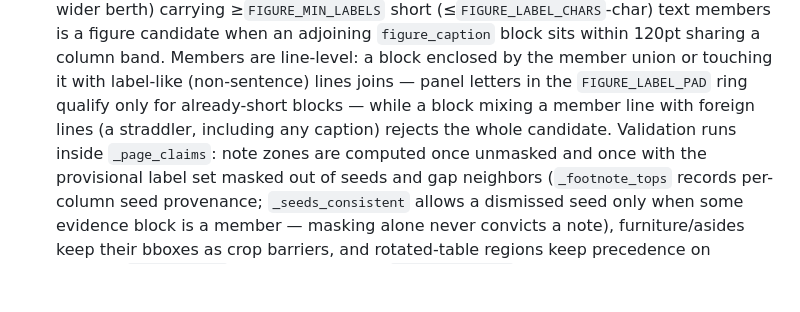
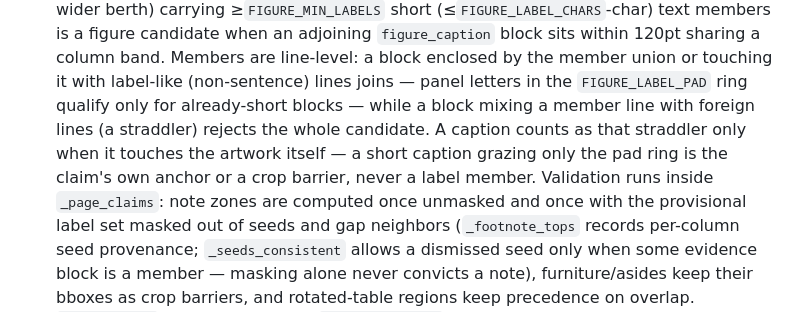
Before and after one commit to adzkar/exegesis, a Markdown page: AGENTS.md, the part around the change. Rendered like a GitHub page; blank space fills up the shorter version.

Commit message:
docs(agents): narrow the figure straddler contract to fused captions
The member-scan paragraph claimed any caption-shaped block vetoes the
candidate; after the ring-caption carve-out that veto only fires when
the caption touches the artwork itself — a ring-only caption is the
anchor or a barrier.

Generated with [Devin](https://devin.ai)

Co-Authored-By: Devin <158243242+devin-ai-integration[bot]@users.noreply.github.com>

```diff
--- a/AGENTS.md
+++ b/AGENTS.md
@@ -230,8 +230,11 @@ chapters.
   union or touching it with label-like (non-sentence) lines joins —
   panel letters in the `FIGURE_LABEL_PAD` ring qualify only for
   already-short blocks — while a block mixing a member line with
-  foreign lines (a straddler, including any caption) rejects the
-  whole candidate. Validation runs inside `_page_claims`: note zones
+  foreign lines (a straddler) rejects the whole candidate. A caption
+  counts as that straddler only when it touches the artwork itself —
+  a short caption grazing only the pad ring is the claim's own
+  anchor or a crop barrier, never a label member. Validation runs
+  inside `_page_claims`: note zones
   are computed once unmasked and once with the provisional label set
   masked out of seeds and gap neighbors (`_footnote_tops` records
   per-column seed provenance; `_seeds_consistent` allows a dismissed
```
